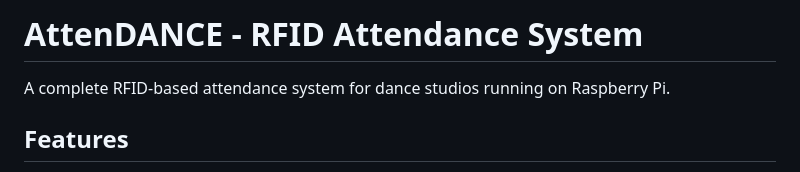
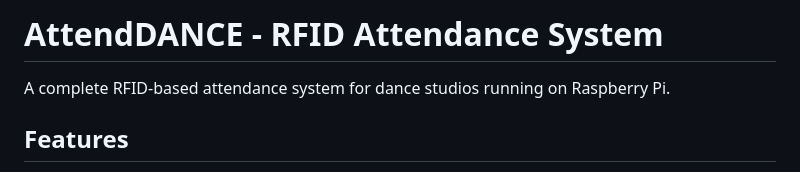
Before and after one commit to thomasphillips3/attenddance-rfid-system, a Markdown page: README.md, the part around the change. GitHub-like rendering.

```diff
--- a/README.md
+++ b/README.md
@@ -1,4 +1,4 @@
-# AttenDANCE - RFID Attendance System
+# AttendDANCE - RFID Attendance System
 
 A complete RFID-based attendance system for dance studios running on Raspberry Pi.
 
```
